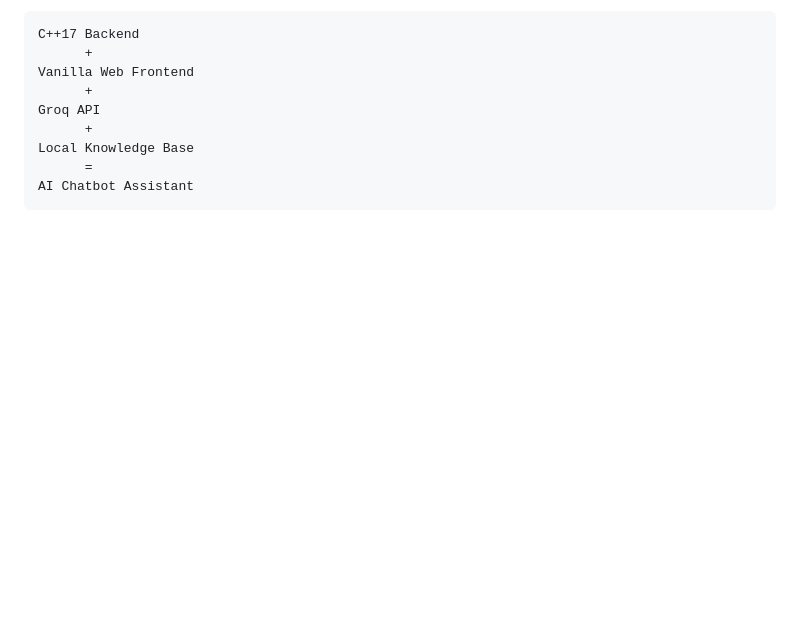
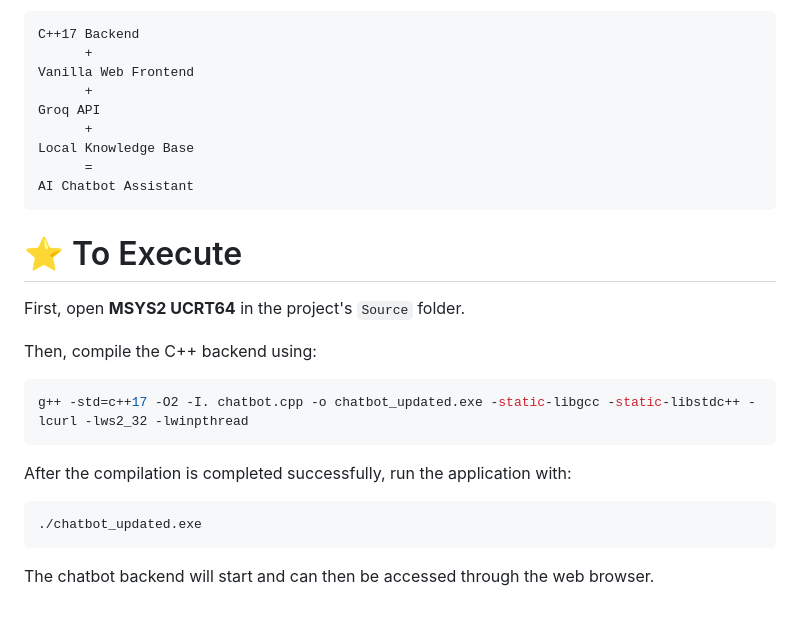
Before and after one commit to asutoshsahuofficial-png/chatbot-cpp, a Markdown page: README.md, the part around the change. GitHub-like rendering; blank space fills up the shorter version.

Commit message:
Update README with execution instructions
Added instructions for executing the chatbot application.

````diff
--- a/README.md
+++ b/README.md
@@ -596,3 +596,21 @@ Local Knowledge Base
       =
 AI Chatbot Assistant
 ```
+
+# ⭐ To Execute
+
+First, open **MSYS2 UCRT64** in the project's `Source` folder.
+
+Then, compile the C++ backend using:
+
+```bash
+g++ -std=c++17 -O2 -I. chatbot.cpp -o chatbot_updated.exe -static-libgcc -static-libstdc++ -lcurl -lws2_32 -lwinpthread
+```
+
+After the compilation is completed successfully, run the application with:
+
+```bash
+./chatbot_updated.exe
+```
+
+The chatbot backend will start and can then be accessed through the web browser.
````
